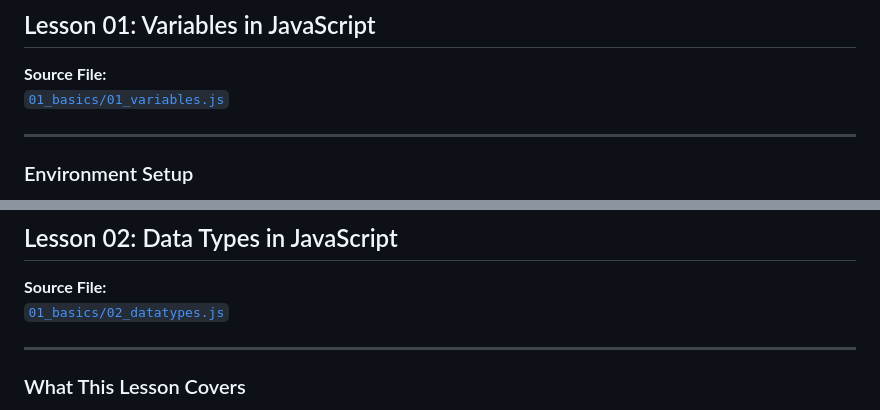
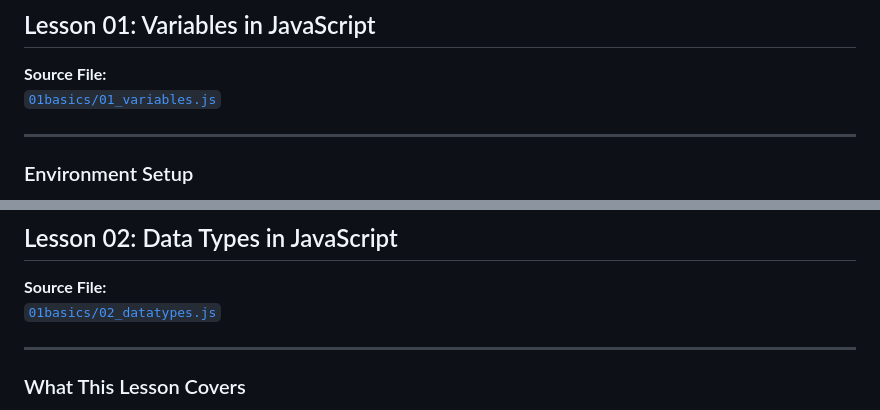
Before and after one commit to babunairofficial/masteringJavaScript, a Markdown page: README.md, 2 parts joined by grey strips. Drawn GitHub-style.

```diff
--- a/README.md
+++ b/README.md
@@ -33,7 +33,7 @@ This is **not a finished product**, but an evolving one — reflecting continuou
 ## Lesson 01: Variables in JavaScript
 
  **Source File:**
-[`01_basics/01_variables.js`](./01_basics/01_variables.js)
+[`01basics/01_variables.js`](./01_basics/01_variables.js)
 
 ---
 
@@ -69,7 +69,7 @@ Concepts covered include:
 ## Lesson 02: Data Types in JavaScript
 
  **Source File:**
-[`01_basics/02_datatypes.js`](./01_basics/02_datatypes.js)
+[`01basics/02_datatypes.js`](./01_basics/02_datatypes.js)
 
 ---
 
```
